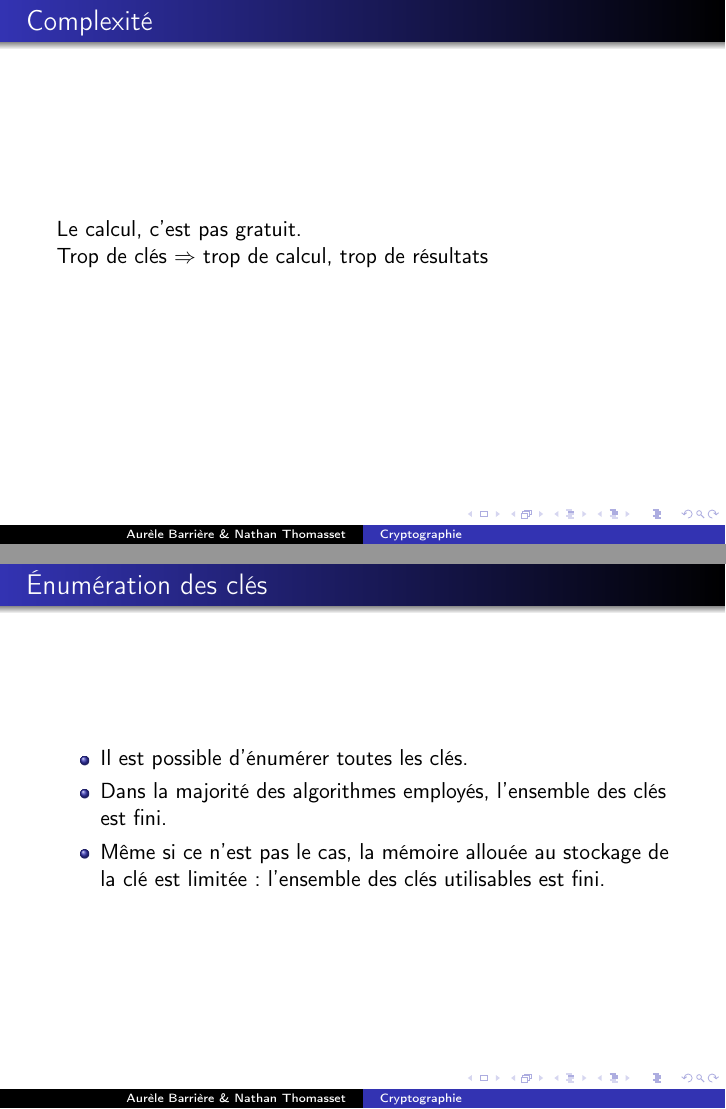
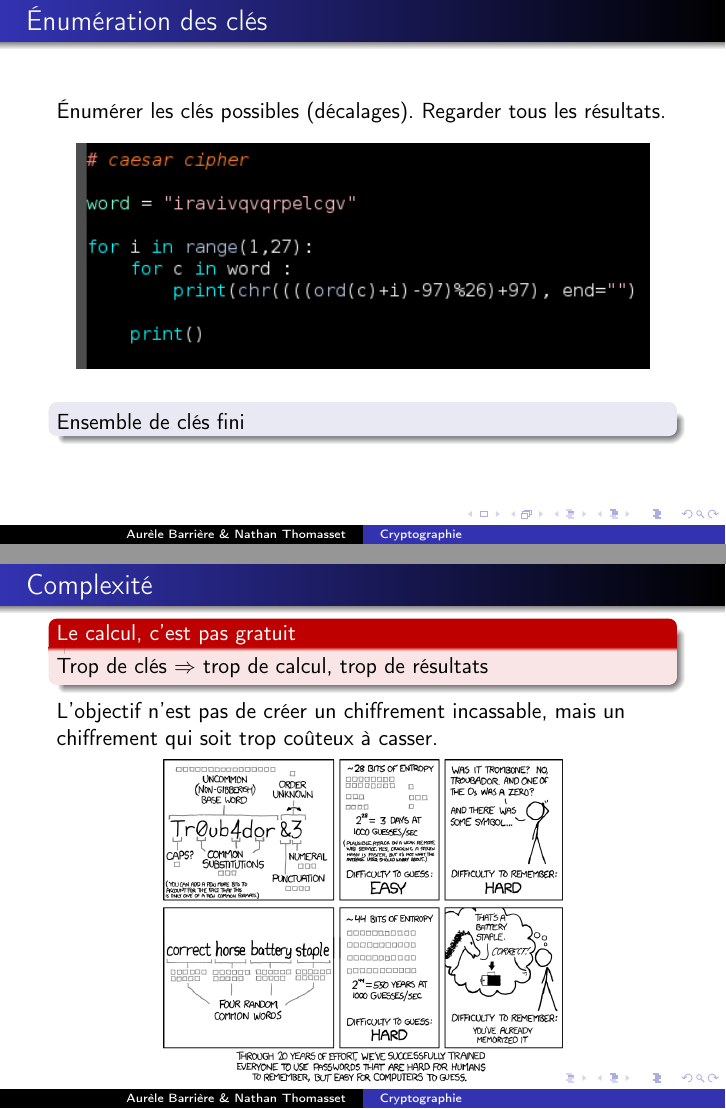
Before and after one commit to Aurele-Barriere/Crypto, LaTeX slides (expose.tex): pages 8 and 9 of 16 before the commit and pages 7 and 8 of 14 after it, joined at a grey line. Compiled offline with pdfLaTeX.

Commit message:
fusion des deux slides de complexité

```diff
--- a/expose.tex
+++ b/expose.tex
@@ -102,33 +102,41 @@ iravivqvqrpelcgv\\
     \includegraphics[scale = 0.6]{cesarcode.png}
 \end{figure}
 
+\begin{block}{}
+Ensemble de clés fini
+\end{block}
+
   \end{frame}
 
-\begin{frame}{Complexité}
-  Le calcul, c'est pas gratuit.
+%\begin{frame}{Complexité}
+ % Le calcul, c'est pas gratuit.
 
-  Trop de clés $\Rightarrow$ trop de calcul, trop de résultats
-\end{frame}
+  %Trop de clés $\Rightarrow$ trop de calcul, trop de résultats
+%\end{frame}
 
-\begin{frame}{Énumération des clés}
-  \begin{itemize}
+%\begin{frame}{Énumération des clés}
+  %\begin{itemize}
 
-  \item Il est possible d'énumérer toutes les clés.
+  %\item Il est possible d'énumérer toutes les clés.
 
-  \item Dans la majorité des algorithmes employés, l'ensemble des clés est fini.
+  %\item Dans la majorité des algorithmes employés, l'ensemble des clés est fini.
 
-  \item Même si ce n'est pas le cas, la mémoire allouée au stockage de la clé est limitée : l'ensemble des clés utilisables est fini.
+  %\item Même si ce n'est pas le cas, la mémoire allouée au stockage de la clé est limitée : l'ensemble des clés utilisables est fini.
 
-  \end{itemize}
-  \end{frame}
+  %\end{itemize}
+  %\end{frame}
 
 \begin{frame}{Complexité}
+
+  \begin{alertblock}{Le calcul, c'est pas gratuit}
+    Trop de clés $\Rightarrow$ trop de calcul, trop de résultats
+\end{alertblock}
   L'objectif n'est pas de créer un chiffrement incassable, mais un chiffrement qui soit trop coûteux à casser.
 
 
   \begin{figure}
   \centering
-  \includegraphics[scale = 0.35]{xkcdpassword_strength.png}
+  \includegraphics[scale = 0.3]{xkcdpassword_strength.png}
   \end{figure}
   \end{frame}
 
```
Also changed, not shown: expose.pdf.
